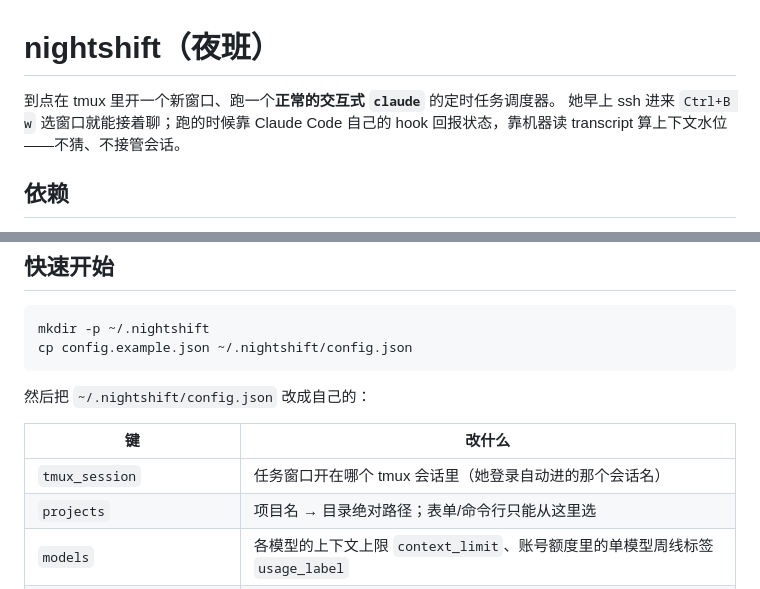
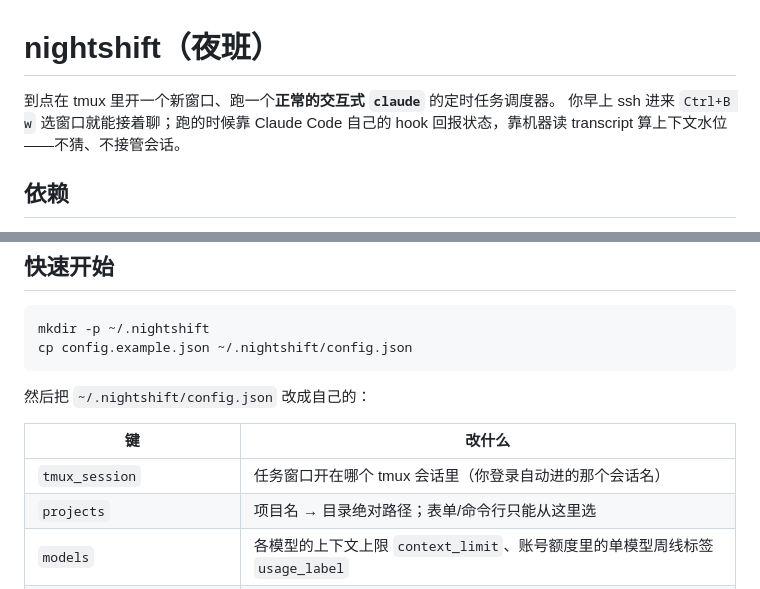
Before and after one commit to buwenge/claude-nightowl, a Markdown page: README.md, 2 parts joined by grey strips. GitHub-like rendering.

Commit message:
README：开源文案去掉指代特定用户的“她”

```diff
--- a/README.md
+++ b/README.md
@@ -1,7 +1,7 @@
 # nightshift（夜班）
 
 到点在 tmux 里开一个新窗口、跑一个**正常的交互式 `claude`** 的定时任务调度器。
-她早上 ssh 进来 `Ctrl+B w` 选窗口就能接着聊；跑的时候靠 Claude Code 自己的
+你早上 ssh 进来 `Ctrl+B w` 选窗口就能接着聊；跑的时候靠 Claude Code 自己的
 hook 回报状态，靠机器读 transcript 算上下文水位——不猜、不接管会话。
 
 ## 依赖
@@ -21,7 +21,7 @@ cp config.example.json ~/.nightshift/config.json
 
 | 键 | 改什么 |
 |---|---|
-| `tmux_session` | 任务窗口开在哪个 tmux 会话里（她登录自动进的那个会话名） |
+| `tmux_session` | 任务窗口开在哪个 tmux 会话里（你登录自动进的那个会话名） |
 | `projects` | 项目名 → 目录绝对路径；表单/命令行只能从这里选 |
 | `models` | 各模型的上下文上限 `context_limit`、账号额度里的单模型周线标签 `usage_label` |
 | `efforts` / `guards` / `chain` | 思考档位、额度与上下文警戒线、换班策略 |
```
